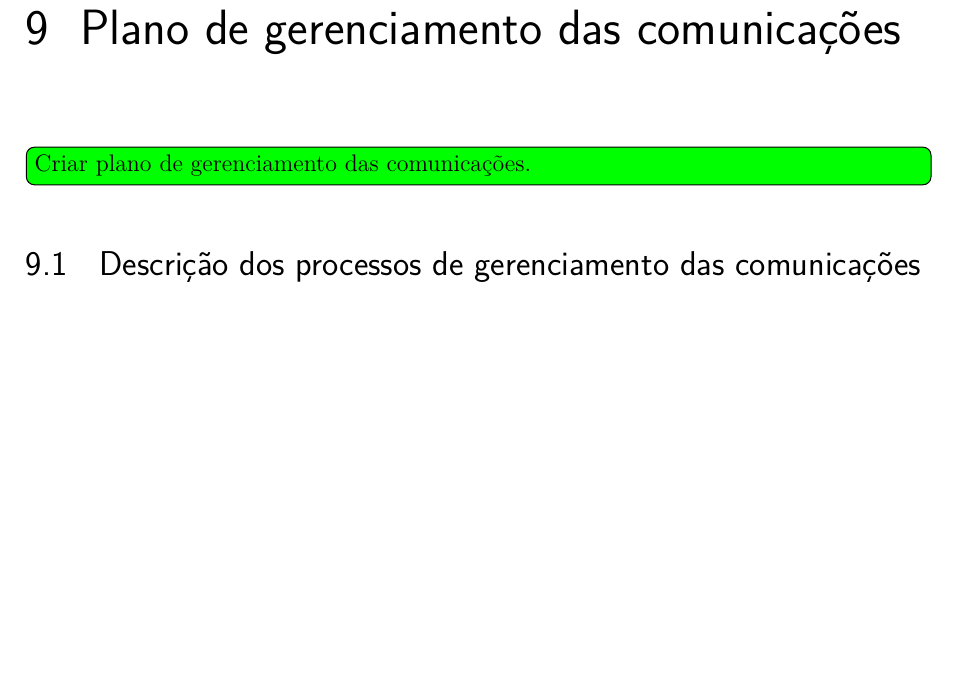
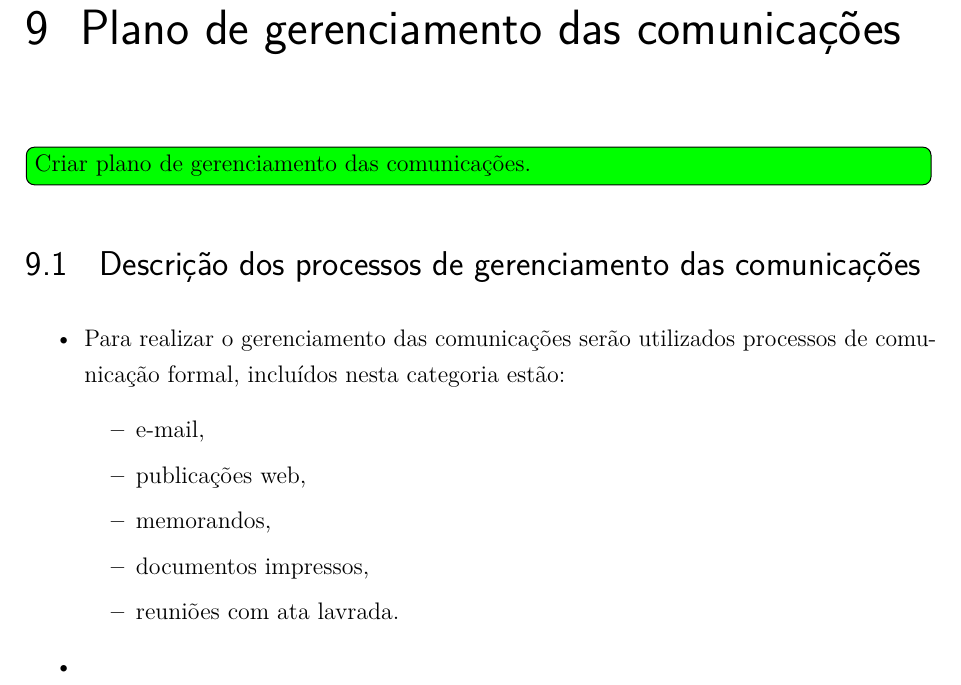
Before and after one commit to paulohaacke/free-spot, a LaTeX thesis (report/main.tex, which reads report/chapters/communication-management-plan.tex): part of page 62 of 101, cut so that both start at the same text, the shorter picture padded with empty space. Compiled offline with pdfLaTeX.

Commit message:
Begin communication plan

```diff
--- a/report/chapters/communication-management-plan.tex
+++ b/report/chapters/communication-management-plan.tex
@@ -15,3 +15,15 @@
 \todo[inline,color=green]{Criar plano de gerenciamento das comunicações.}
 
 \section{Descrição dos processos de gerenciamento das comunicações}
+
+\begin{itemize}
+\item Para realizar o gerenciamento das comunicações serão utilizados processos de comunicação formal, incluídos nesta categoria estão:
+\begin{itemize}
+\item e-mail,
+\item publicações web,
+\item memorandos,
+\item documentos impressos,
+\item reuniões com ata lavrada.
+\end{itemize}
+\item
+\end{itemize}
```
